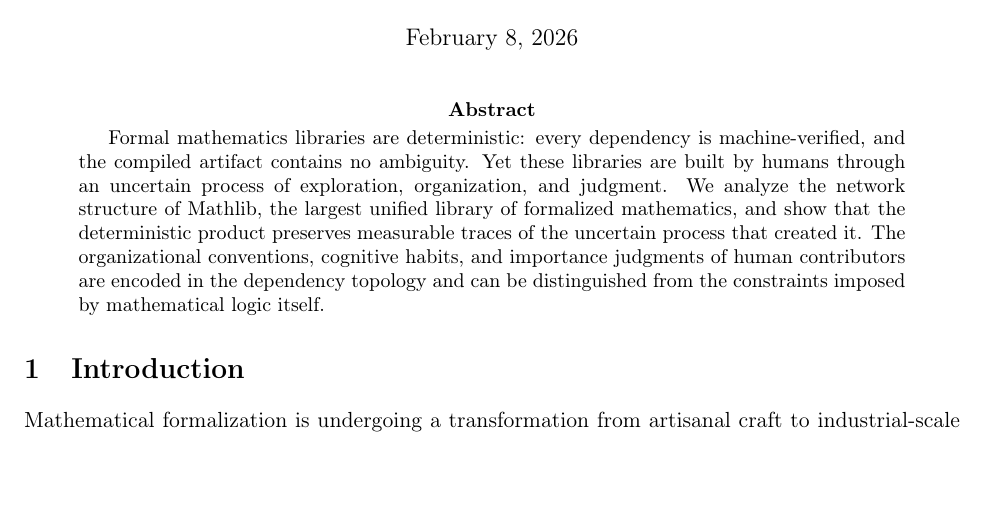
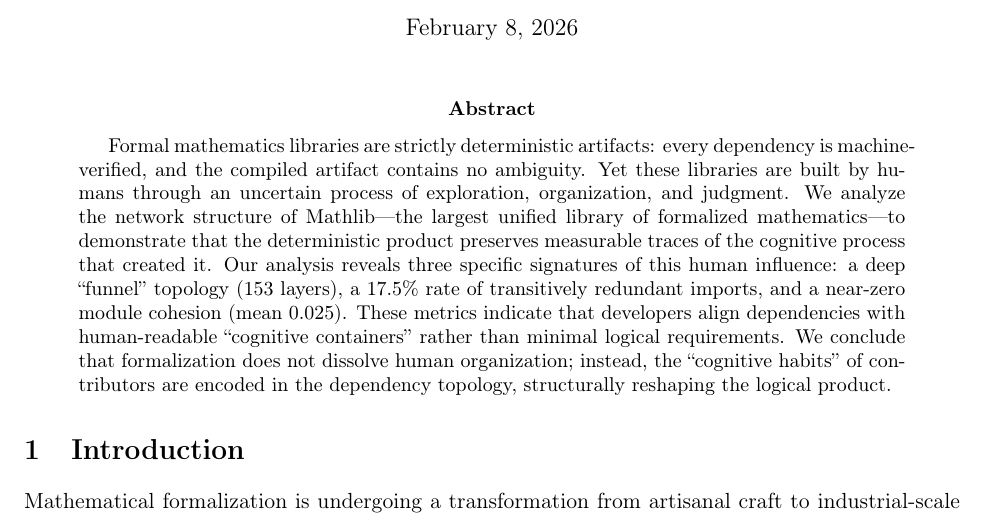
Before and after one commit to MathNetwork/MathlibGraph, a LaTeX paper (mathlib-graph-structure/main.tex): part of page 1 of 43, cut so that both start at the same text, the shorter picture padded with empty space. Compiled offline with pdfLaTeX.

Commit message:
Update on Overleaf.

```diff
--- a/mathlib-graph-structure/main.tex
+++ b/mathlib-graph-structure/main.tex
@@ -10,7 +10,7 @@
 \maketitle
 
 \begin{abstract}
-Formal mathematics libraries are deterministic: every dependency is machine-verified, and the compiled artifact contains no ambiguity. Yet these libraries are built by humans through an uncertain process of exploration, organization, and judgment. We analyze the network structure of Mathlib, the largest unified library of formalized mathematics, and show that the deterministic product preserves measurable traces of the uncertain process that created it. The organizational conventions, cognitive habits, and importance judgments of human contributors are encoded in the dependency topology and can be distinguished from the constraints imposed by mathematical logic itself.
+Formal mathematics libraries are strictly deterministic artifacts: every dependency is machine-verified, and the compiled artifact contains no ambiguity. Yet these libraries are built by humans through an uncertain process of exploration, organization, and judgment. We analyze the network structure of Mathlib---the largest unified library of formalized mathematics---to demonstrate that the deterministic product preserves measurable traces of the cognitive process that created it. Our analysis reveals three specific signatures of this human influence: a deep ``funnel'' topology (153 layers), a 17.5\% rate of transitively redundant imports, and a near-zero module cohesion (mean 0.025). These metrics indicate that developers align dependencies with human-readable ``cognitive containers'' rather than minimal logical requirements. We conclude that formalization does not dissolve human organization; instead, the ``cognitive habits'' of contributors are encoded in the dependency topology, structurally reshaping the logical product.
 \end{abstract}
 
 \input{sections/introduction}
```
